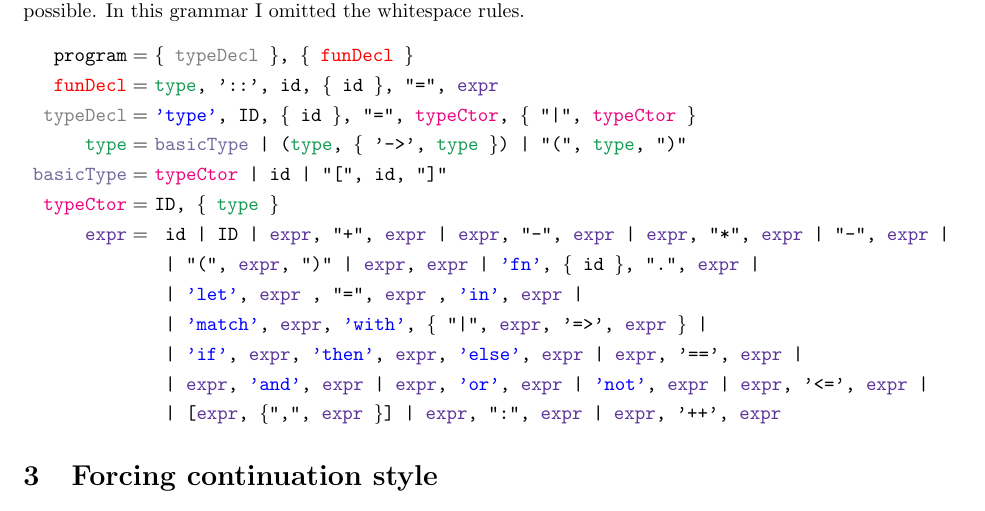
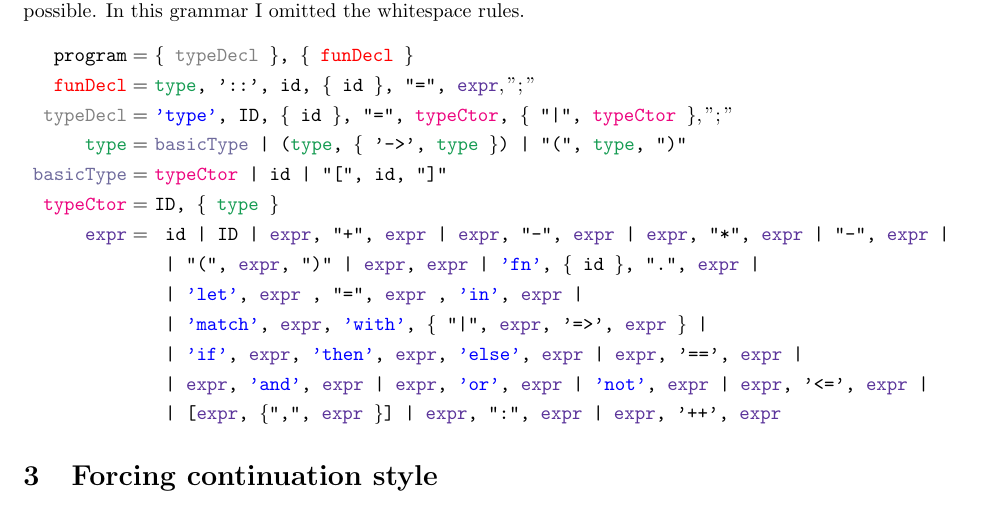
Before and after one commit to Joald/Contua, a LaTeX document (lang_overview/lang_overview.tex): part of the page, cut so that both start at the same text. Compiled offline with pdfLaTeX.

Commit message:
Finish (probably) the parser.

```diff
--- a/lang_overview/lang_overview.tex
+++ b/lang_overview/lang_overview.tex
@@ -47,9 +47,9 @@ Since the language will be pretty complicated in the 'backend', I tried to keep
 % program
 \texttt{program}  =\ & \texttt{\{ \color{gray}typeDecl \color{black} \}, \{ \color{red}funDecl \color{black} \}}\\
 % funDecl
-\texttt{\color{red}funDecl\color{black}} =\ & \texttt{\color{ForestGreen}type\color{black}, '::', id, \{ id \}, "=", \color{RoyalPurple}expr\color{black}}\\
+\texttt{\color{red}funDecl\color{black}} =\ & \texttt{\color{ForestGreen}type\color{black}, '::', id, \{ id \}, "=", \color{RoyalPurple}expr\color{black}}, ";"\\
 % typeDecl
-\texttt{\color{gray}typeDecl\color{black}} =\ &\texttt{\color{blue}'type'\color{black}, ID, \{ id \}, "=", \color{RubineRed}typeCtor\color{black}, \{ "|", \color{RubineRed}typeCtor \color{black} \}}\\
+\texttt{\color{gray}typeDecl\color{black}} =\ &\texttt{\color{blue}'type'\color{black}, ID, \{ id \}, "=", \color{RubineRed}typeCtor\color{black}, \{ "|", \color{RubineRed}typeCtor \color{black} \}}, ";"\\
 % type
 \texttt{\color{ForestGreen}type\color{black}} =\ &\texttt{\color{CadetBlue}basicType \color{black} | (\color{ForestGreen}type\color{black}, \{ '->', \color{ForestGreen}type \color{black} \}) | "(", \color{ForestGreen}type\color{black}, ")"}\\
 % basicType
```
Also changed, not shown: package.yaml (+1 -1 lines), stack.yaml (+3 -1 lines), lang_overview/lang_overview.pdf, 6 other files.
